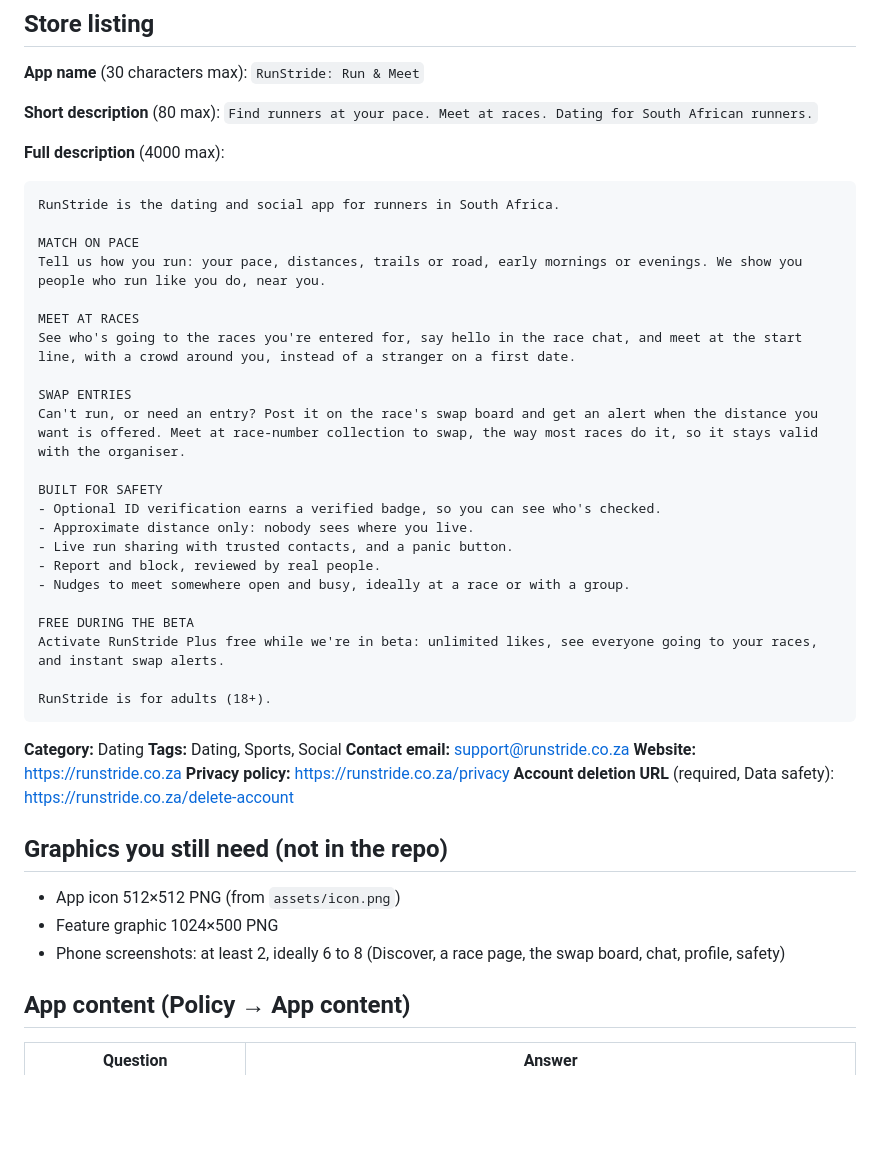
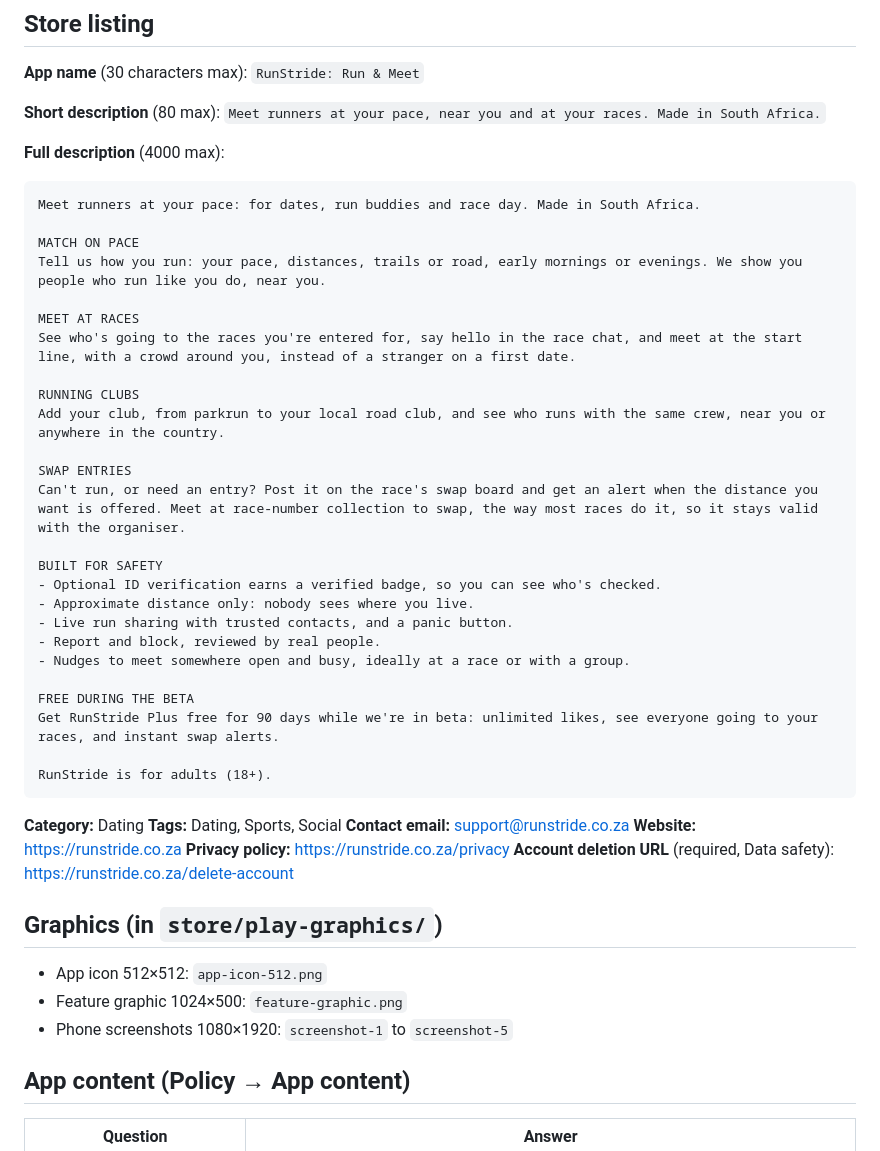
Before and after one commit to TebogoLegoabe/RunStride, a Markdown page: store/google-play.md, the part around the change. GitHub-like rendering; blank space fills up the shorter version.

Commit message:
store: listing copy without 'dating app for SA runners', add clubs and 90 free days
Co-Authored-By: Claude Opus 5.5 <noreply@anthropic.com>

````diff
--- a/store/google-play.md
+++ b/store/google-play.md
@@ -7,18 +7,21 @@ Everything to copy into the Play Console. Review each answer against what the ap
 **App name** (30 characters max): `RunStride: Run & Meet`
 
 **Short description** (80 max):
-`Find runners at your pace. Meet at races. Dating for South African runners.`
+`Meet runners at your pace, near you and at your races. Made in South Africa.`
 
 **Full description** (4000 max):
 
 ```
-RunStride is the dating and social app for runners in South Africa.
+Meet runners at your pace: for dates, run buddies and race day. Made in South Africa.
 
 MATCH ON PACE
 Tell us how you run: your pace, distances, trails or road, early mornings or evenings. We show you people who run like you do, near you.
 
 MEET AT RACES
 See who's going to the races you're entered for, say hello in the race chat, and meet at the start line, with a crowd around you, instead of a stranger on a first date.
+
+RUNNING CLUBS
+Add your club, from parkrun to your local road club, and see who runs with the same crew, near you or anywhere in the country.
 
 SWAP ENTRIES
 Can't run, or need an entry? Post it on the race's swap board and get an alert when the distance you want is offered. Meet at race-number collection to swap, the way most races do it, so it stays valid with the organiser.
@@ -31,7 +34,7 @@ BUILT FOR SAFETY
 - Nudges to meet somewhere open and busy, ideally at a race or with a group.
 
 FREE DURING THE BETA
-Activate RunStride Plus free while we're in beta: unlimited likes, see everyone going to your races, and instant swap alerts.
+Get RunStride Plus free for 90 days while we're in beta: unlimited likes, see everyone going to your races, and instant swap alerts.
 
 RunStride is for adults (18+).
 ```
@@ -43,11 +46,11 @@ RunStride is for adults (18+).
 **Privacy policy:** https://runstride.co.za/privacy
 **Account deletion URL** (required, Data safety): https://runstride.co.za/delete-account
 
-## Graphics you still need (not in the repo)
+## Graphics (in `store/play-graphics/`)
 
-- App icon 512×512 PNG (from `assets/icon.png`)
-- Feature graphic 1024×500 PNG
-- Phone screenshots: at least 2, ideally 6 to 8 (Discover, a race page, the swap board, chat, profile, safety)
+- App icon 512×512: `app-icon-512.png`
+- Feature graphic 1024×500: `feature-graphic.png`
+- Phone screenshots 1080×1920: `screenshot-1` to `screenshot-5`
 
 ## App content (Policy → App content)
 
````
